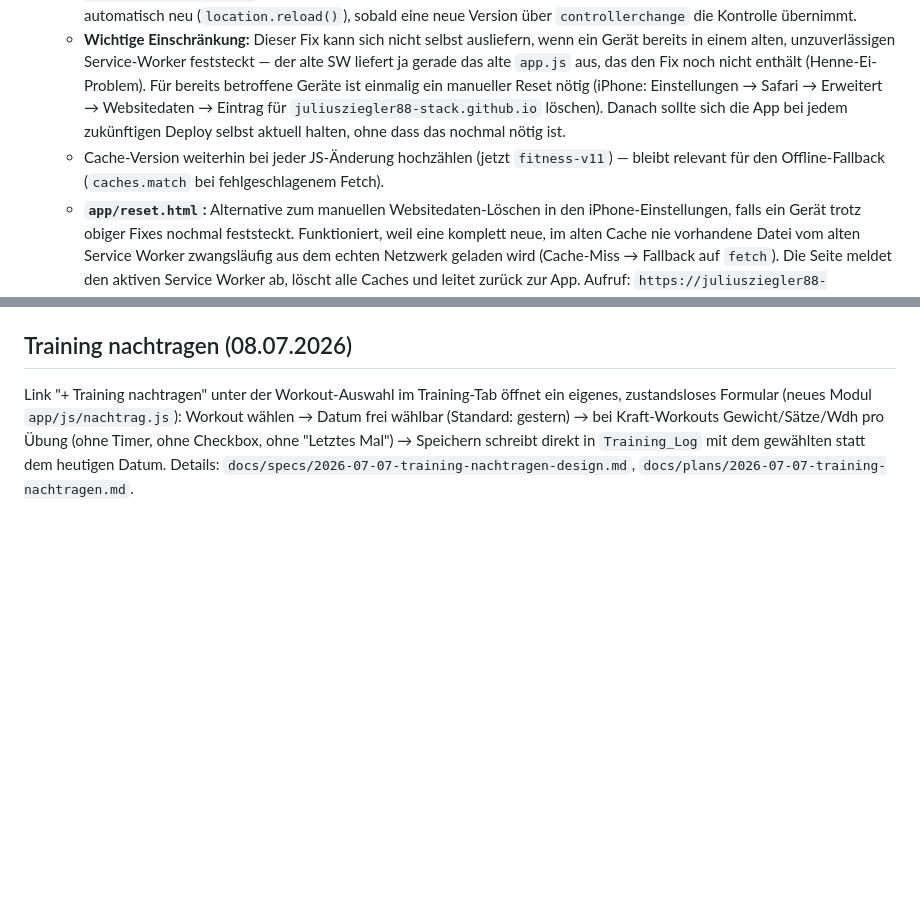
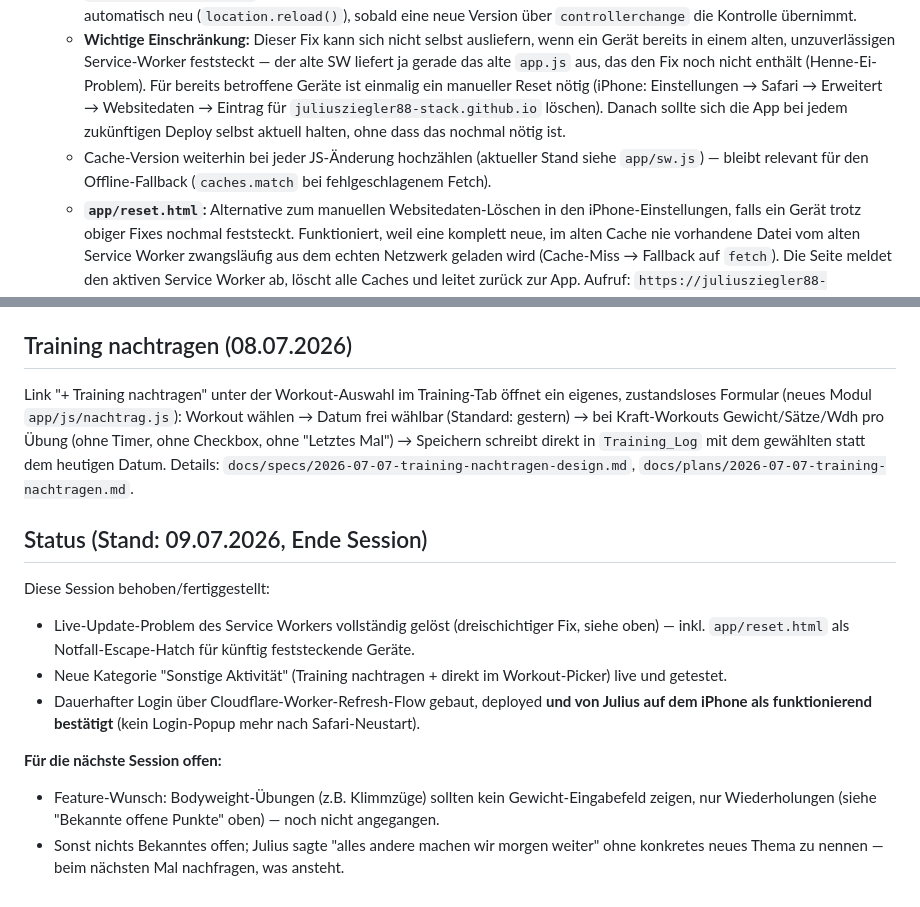
Before and after one commit to juliusziegler88-stack/fitness-app, a Markdown page: CLAUDE.md, 2 parts joined by grey strips. Rendered like a GitHub page; blank space fills up the shorter version.

Commit message:
docs: update status, confirm persistent login working, fix stale cache version reference

```diff
--- a/CLAUDE.md
+++ b/CLAUDE.md
@@ -44,7 +44,7 @@ Push auf `main` löst automatisch das GitHub-Pages-Deployment aus (kein manuelle
   2. `fetch(e.request)` respektiert standardmäßig den normalen HTTP-Cache des Browsers — GitHub Pages liefert alle Dateien mit `cache-control: max-age=600`, wodurch der "Netzwerk-Fetch" innerhalb von 10 Minuten trotzdem eine alte HTTP-gecachte Antwort zurückgab. Fix: `fetch(e.request, { cache: 'no-store' })`.
   3. **Der eigentliche Kern des Problems:** Beide Fixes oben ändern nur, *wie* eine bereits aktive neue Service-Worker-Version Anfragen beantwortet — sie setzen voraus, dass diese neue Version überhaupt erst installiert wird. Das Erkennen einer neuen `sw.js`-Version passiert aber standardmäßig nach Safaris eigenem, undokumentiertem Hintergrund-Zeitplan, der auf iOS nachweislich unzuverlässig ist (bestätigt: selbst kompletter Safari-Neustart hat nichts gebracht — SW-Zustand ist persistent und unabhängig vom Browser-Prozess). Fix: `app/js/app.js` ruft nach der Registrierung aktiv `registration.update()` auf (erzwingt bei **jedem** App-Start eine Prüfung, statt auf Safari zu warten) und lädt die Seite automatisch neu (`location.reload()`), sobald eine neue Version über `controllerchange` die Kontrolle übernimmt.
   - **Wichtige Einschränkung:** Dieser Fix kann sich nicht selbst ausliefern, wenn ein Gerät bereits in einem alten, unzuverlässigen Service-Worker feststeckt — der alte SW liefert ja gerade das alte `app.js` aus, das den Fix noch nicht enthält (Henne-Ei-Problem). Für bereits betroffene Geräte ist einmalig ein manueller Reset nötig (iPhone: Einstellungen → Safari → Erweitert → Websitedaten → Eintrag für `juliusziegler88-stack.github.io` löschen). Danach sollte sich die App bei jedem zukünftigen Deploy selbst aktuell halten, ohne dass das nochmal nötig ist.
-  - Cache-Version weiterhin bei jeder JS-Änderung hochzählen (jetzt `fitness-v11`) — bleibt relevant für den Offline-Fallback (`caches.match` bei fehlgeschlagenem Fetch).
+  - Cache-Version weiterhin bei jeder JS-Änderung hochzählen (aktueller Stand siehe `app/sw.js`) — bleibt relevant für den Offline-Fallback (`caches.match` bei fehlgeschlagenem Fetch).
   - **`app/reset.html`:** Alternative zum manuellen Websitedaten-Löschen in den iPhone-Einstellungen, falls ein Gerät trotz obiger Fixes nochmal feststeckt. Funktioniert, weil eine komplett neue, im alten Cache nie vorhandene Datei vom alten Service Worker zwangsläufig aus dem echten Netzwerk geladen wird (Cache-Miss → Fallback auf `fetch`). Die Seite meldet den aktiven Service Worker ab, löscht alle Caches und leitet zurück zur App. Aufruf: `https://juliusziegler88-stack.github.io/fitness-app/app/reset.html`.
 
 ## Workout-Picker Feature (07.07.2026)
@@ -91,3 +91,14 @@ Neue Workout-Kategorie `typ: 'sonstiges'` (z.B. "Fußball") ohne Timer/Live-Sess
 ## Training nachtragen (08.07.2026)
 
 Link "+ Training nachtragen" unter der Workout-Auswahl im Training-Tab öffnet ein eigenes, zustandsloses Formular (neues Modul `app/js/nachtrag.js`): Workout wählen → Datum frei wählbar (Standard: gestern) → bei Kraft-Workouts Gewicht/Sätze/Wdh pro Übung (ohne Timer, ohne Checkbox, ohne "Letztes Mal") → Speichern schreibt direkt in `Training_Log` mit dem gewählten statt dem heutigen Datum. Details: `docs/specs/2026-07-07-training-nachtragen-design.md`, `docs/plans/2026-07-07-training-nachtragen.md`.
+
+## Status (Stand: 09.07.2026, Ende Session)
+
+Diese Session behoben/fertiggestellt:
+- Live-Update-Problem des Service Workers vollständig gelöst (dreischichtiger Fix, siehe oben) — inkl. `app/reset.html` als Notfall-Escape-Hatch für künftig feststeckende Geräte.
+- Neue Kategorie "Sonstige Aktivität" (Training nachtragen + direkt im Workout-Picker) live und getestet.
+- Dauerhafter Login über Cloudflare-Worker-Refresh-Flow gebaut, deployed **und von Julius auf dem iPhone als funktionierend bestätigt** (kein Login-Popup mehr nach Safari-Neustart).
+
+**Für die nächste Session offen:**
+- Feature-Wunsch: Bodyweight-Übungen (z.B. Klimmzüge) sollten kein Gewicht-Eingabefeld zeigen, nur Wiederholungen (siehe "Bekannte offene Punkte" oben) — noch nicht angegangen.
+- Sonst nichts Bekanntes offen; Julius sagte "alles andere machen wir morgen weiter" ohne konkretes neues Thema zu nennen — beim nächsten Mal nachfragen, was ansteht.
```
